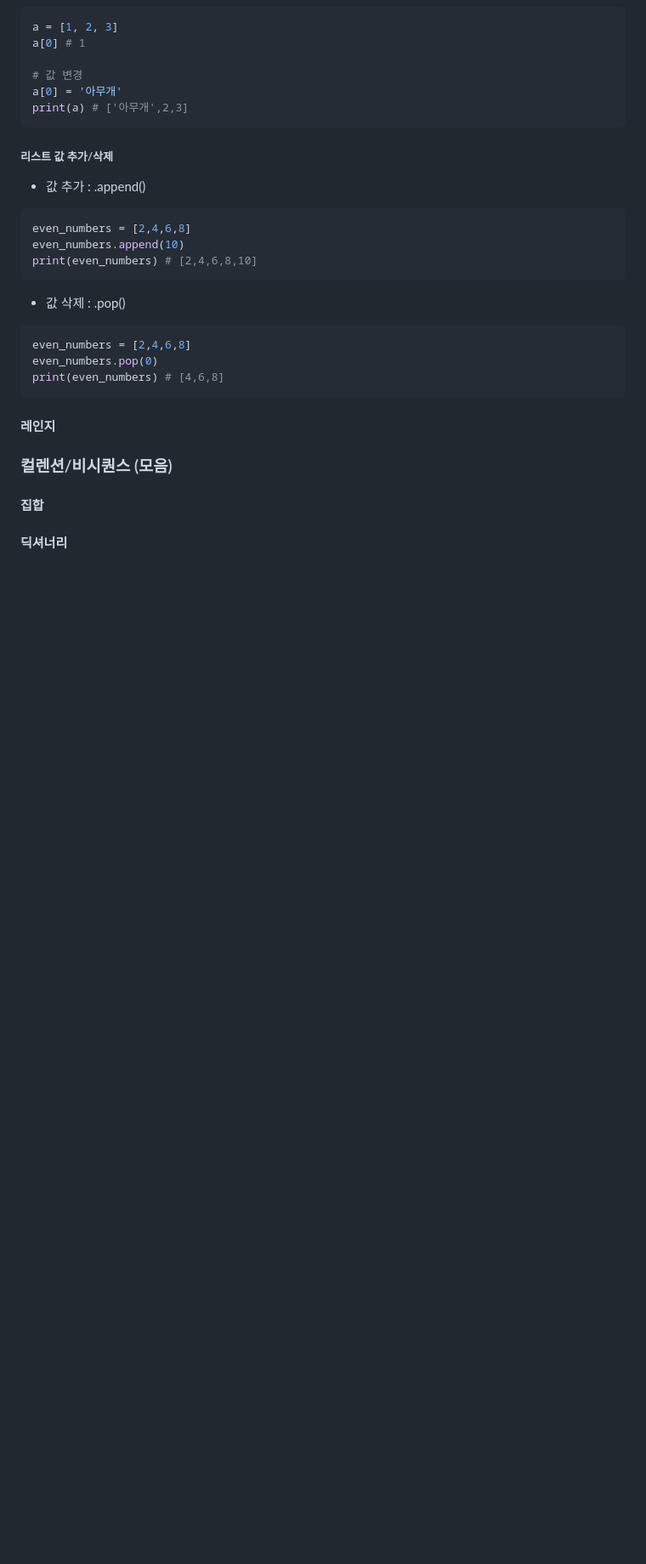
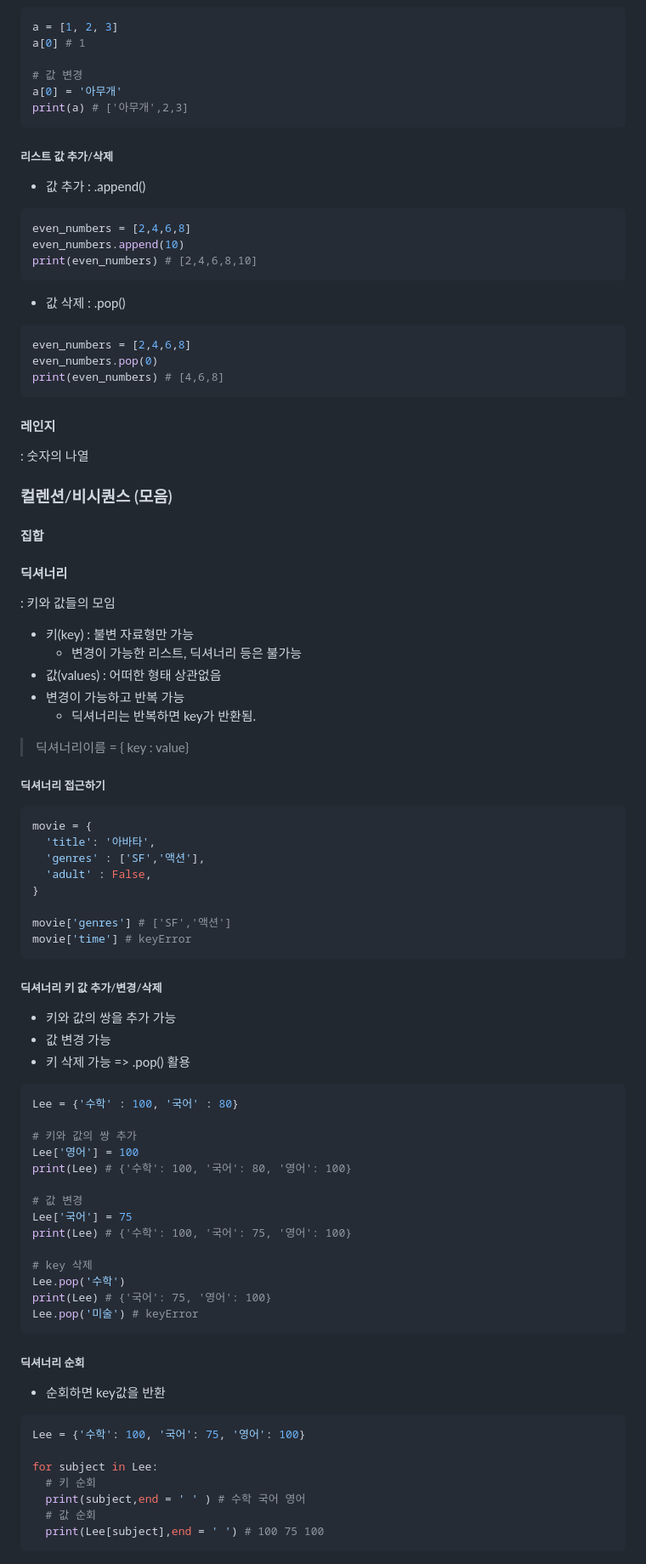
Before and after one commit to menduck/TIL, a Markdown page: 6일차(230102)/데이터타입.md, the part around the change printed below. Shown: that part at 85% size. Drawn GitHub-style; blank space fills up the shorter version.

Commit message:
Mod: 데이터 타입 딕셔너리 추가 학습 후 정리

````diff
--- a/6일차(230102)/데이터타입.md
+++ b/6일차(230102)/데이터타입.md
@@ -143,7 +144,63 @@ print(even_numbers) # [4,6,8]
 ```
 
 #### 레인지
+: 숫자의 나열
 
 ### 컬렌션/비시퀀스 (모음)
 #### 집합
 #### 딕셔너리
+: 키와 값들의 모임
+- 키(key) : 불변 자료형만 가능
+  - 변경이 가능한 리스트, 딕셔너리 등은 불가능
+- 값(values) : 어떠한 형태 상관없음
+- 변경이 가능하고 반복 가능
+  - 딕셔너리는 반복하면 key가 반환됨.
+
+> 딕셔너리이름 = { key : value}
+
+##### 딕셔너리 접근하기
+```py
+movie = {
+  'title': '아바타',
+  'genres' : ['SF','액션'],
+  'adult' : False,
+}
+
+movie['genres'] # ['SF','액션']
+movie['time'] # keyError
+```
+
+##### 딕셔너리 키 값 추가/변경/삭제
+- 키와 값의 쌍을 추가 가능
+- 값 변경 가능
+- 키 삭제 가능 => .pop() 활용
+
+```py
+Lee = {'수학' : 100, '국어' : 80}
+
+# 키와 값의 쌍 추가
+Lee['영어'] = 100
+print(Lee) # {'수학': 100, '국어': 80, '영어': 100}
+
+# 값 변경
+Lee['국어'] = 75
+print(Lee) # {'수학': 100, '국어': 75, '영어': 100}
+
+# key 삭제
+Lee.pop('수학')
+print(Lee) # {'국어': 75, '영어': 100}
+Lee.pop('미술') # keyError
+```
+
+##### 딕셔너리 순회
+- 순회하면 key값을 반환
+
+```py
+Lee = {'수학': 100, '국어': 75, '영어': 100}
+
+for subject in Lee:
+  # 키 순회
+  print(subject,end = ' ' ) # 수학 국어 영어
+  # 값 순회
+  print(Lee[subject],end = ' ') # 100 75 100
+```
````
Also changed, not shown: other parts of 6일차(230102)/데이터타입.md (+1 -0 lines).
